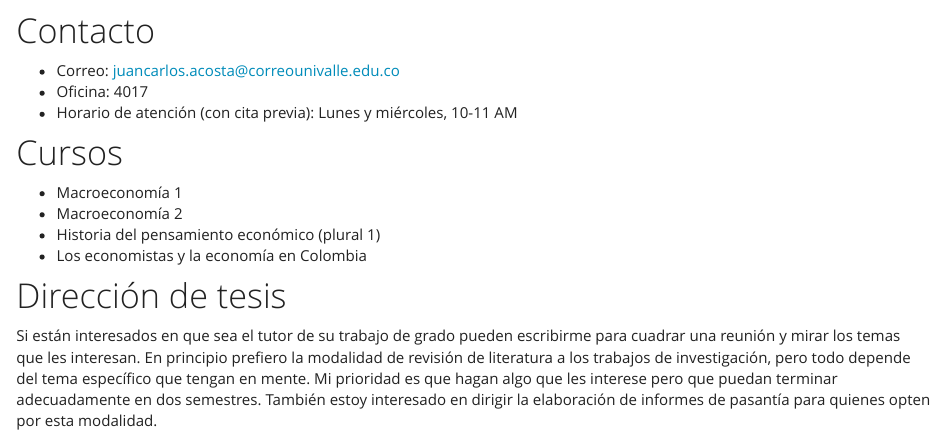
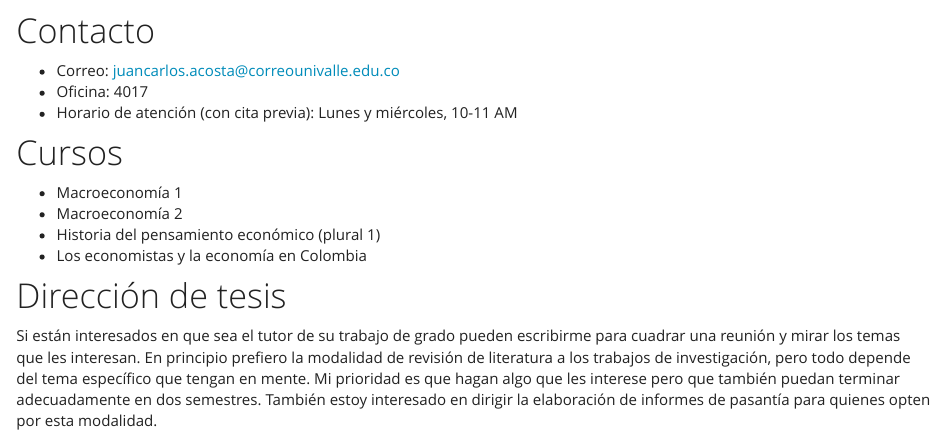
Before and after one commit to jcaacostamacia/Website, an R Markdown document (univalle.Rmd): the page in a window 1100 px wide, from its top. Rendered offline with R 4.5, knitr and Pandoc, with nearby package versions; a font, style sheet, LaTeX package, included part or bibliography that could not be used is replaced or left out.

Commit message:
Correction

```diff
--- a/univalle.Rmd
+++ b/univalle.Rmd
@@ -18,4 +18,4 @@ title: ""
 
 
 # Dirección de tesis
-Si están interesados en que sea el tutor de su trabajo de grado pueden escribirme para cuadrar una reunión y mirar los temas que les interesan. En principio prefiero la modalidad de revisión de literatura a los trabajos de investigación, pero todo depende del tema específico que tengan en mente. Mi prioridad es que hagan algo que les interese pero que puedan terminar adecuadamente en dos semestres. También estoy interesado en dirigir la elaboración de informes de pasantía para quienes opten por esta modalidad.
+Si están interesados en que sea el tutor de su trabajo de grado pueden escribirme para cuadrar una reunión y mirar los temas que les interesan. En principio prefiero la modalidad de revisión de literatura a los trabajos de investigación, pero todo depende del tema específico que tengan en mente. Mi prioridad es que hagan algo que les interese pero que también puedan terminar adecuadamente en dos semestres. También estoy interesado en dirigir la elaboración de informes de pasantía para quienes opten por esta modalidad.
```
Also changed, not shown: 1 other file.
